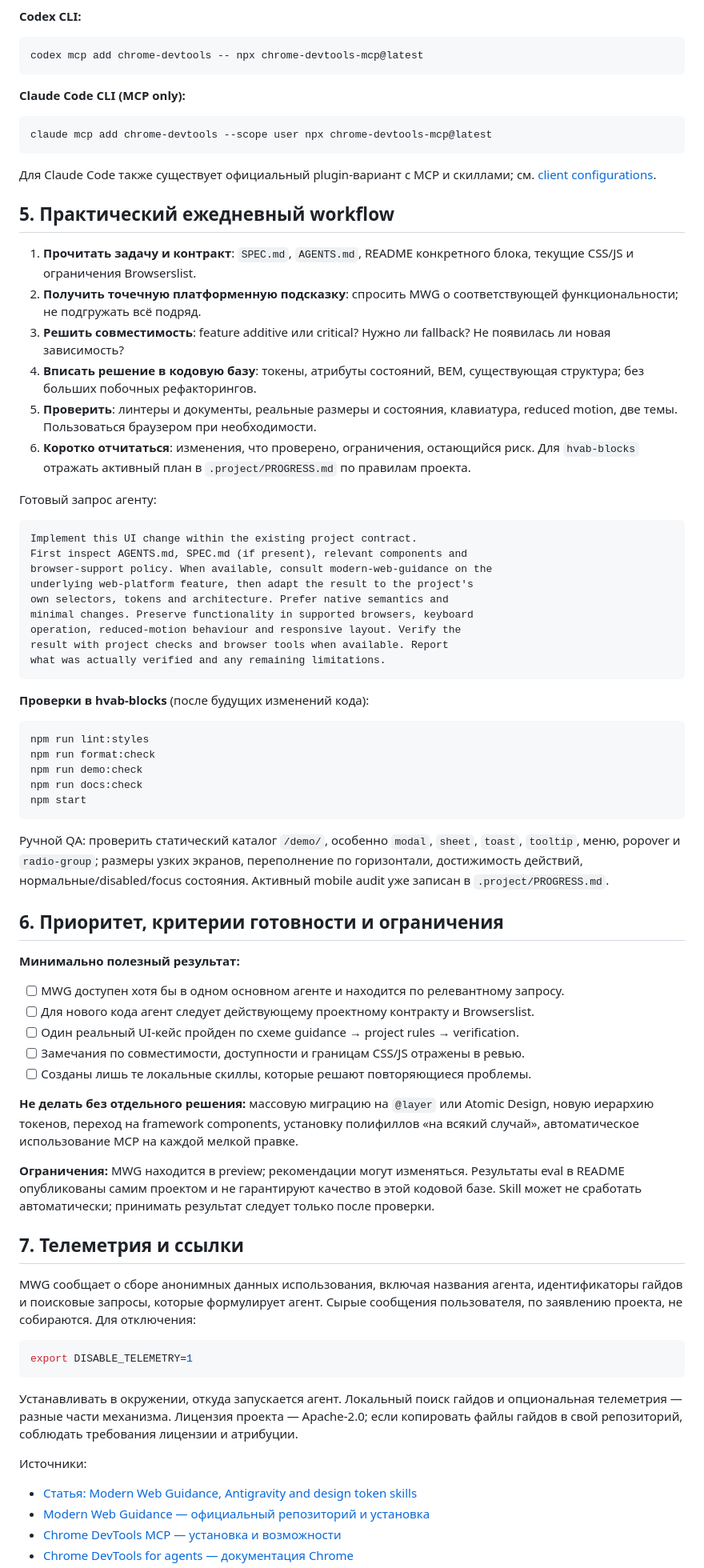
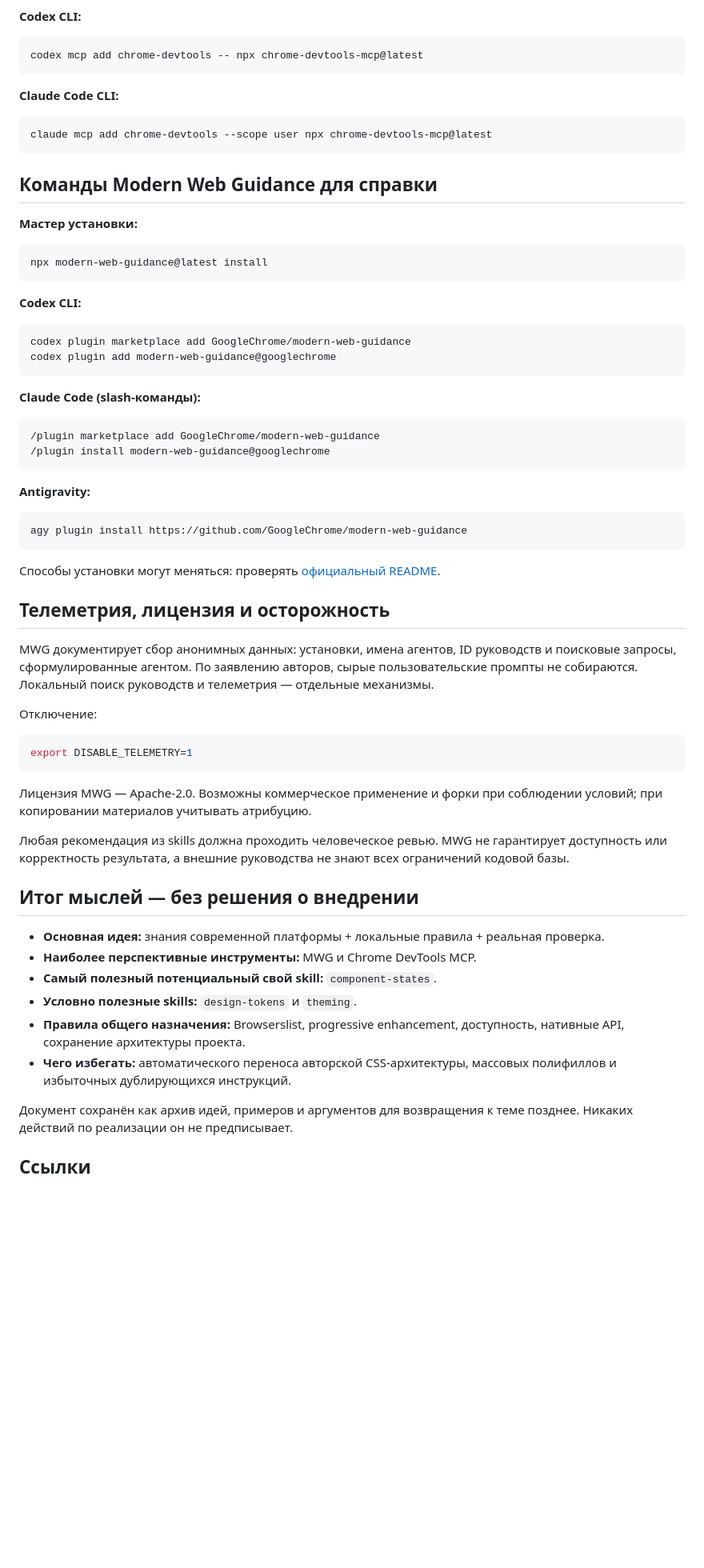
Before and after one commit to hvab/hvab-blocks, a Markdown page: .project/WEB-PLATFORM-AGENT-GUIDANCE.md, the part around one of its changes. Shown at 80% size. Rendered like a GitHub page; blank space fills up the shorter version.

```diff
--- a/.project/WEB-PLATFORM-AGENT-GUIDANCE.md
+++ b/.project/WEB-PLATFORM-AGENT-GUIDANCE.md
@@ -175,75 +134,66 @@ description: Use when implementing or reviewing interactive UI states, dialogs,
 codex mcp add chrome-devtools -- npx chrome-devtools-mcp@latest
 ~~~
 
-**Claude Code CLI (MCP only):**
+**Claude Code CLI:**
 
 ~~~bash
 claude mcp add chrome-devtools --scope user npx chrome-devtools-mcp@latest
 ~~~
 
-Для Claude Code также существует официальный plugin-вариант с MCP и скиллами; см. [client configurations](https://github.com/ChromeDevTools/chrome-devtools-mcp/blob/main/docs/client-configurations.md).
+## Команды Modern Web Guidance для справки
 
-## 5. Практический ежедневный workflow
+**Мастер установки:**
 
-1. **Прочитать задачу и контракт**: `SPEC.md`, `AGENTS.md`, README конкретного блока, текущие CSS/JS и ограничения Browserslist.
-2. **Получить точечную платформенную подсказку**: спросить MWG о соответствующей функциональности; не подгружать всё подряд.
-3. **Решить совместимость**: feature additive или critical? Нужно ли fallback? Не появилась ли новая зависимость?
-4. **Вписать решение в кодовую базу**: токены, атрибуты состояний, BEM, существующая структура; без больших побочных рефакторингов.
-5. **Проверить**: линтеры и документы, реальные размеры и состояния, клавиатура, reduced motion, две темы. Пользоваться браузером при необходимости.
-6. **Коротко отчитаться**: изменения, что проверено, ограничения, остающийся риск. Для `hvab-blocks` отражать активный план в `.project/PROGRESS.md` по правилам проекта.
+~~~bash
+npx modern-web-guidance@latest install
+~~~
 
-Готовый запрос агенту:
+**Codex CLI:**
+
+~~~bash
+codex plugin marketplace add GoogleChrome/modern-web-guidance
+codex plugin add modern-web-guidance@googlechrome
+~~~
+
+**Claude Code (slash-команды):**
 
 ~~~text
-Implement this UI change within the existing project contract.
-First inspect AGENTS.md, SPEC.md (if present), relevant components and
-browser-support policy. When available, consult modern-web-guidance on the
-underlying web-platform feature, then adapt the result to the project's
-own selectors, tokens and architecture. Prefer native semantics and
-minimal changes. Preserve functionality in supported browsers, keyboard
-operation, reduced-motion behaviour and responsive layout. Verify the
-result with project checks and browser tools when available. Report
-what was actually verified and any remaining limitations.
+/plugin marketplace add GoogleChrome/modern-web-guidance
+/plugin install modern-web-guidance@googlechrome
 ~~~
 
-**Проверки в hvab-blocks** (после будущих изменений кода):
+**Antigravity:**
 
 ~~~bash
-npm run lint:styles
-npm run format:check
-npm run demo:check
-npm run docs:check
-npm start
+agy plugin install https://github.com/GoogleChrome/modern-web-guidance
 ~~~
 
-Ручной QA: проверить статический каталог `/demo/`, особенно `modal`, `sheet`, `toast`, `tooltip`, меню, popover и `radio-group`; размеры узких экранов, переполнение по горизонтали, достижимость действий, нормальные/disabled/focus состояния. Активный mobile audit уже записан в `.project/PROGRESS.md`.
+Способы установки могут меняться: проверять [официальный README](https://github.com/GoogleChrome/modern-web-guidance).
 
-## 6. Приоритет, критерии готовности и ограничения
+## Телеметрия, лицензия и осторожность
 
-**Минимально полезный результат:**
+MWG документирует сбор анонимных данных: установки, имена агентов, ID руководств и поисковые запросы, сформулированные агентом. По заявлению авторов, сырые пользовательские промпты не собираются. Локальный поиск руководств и телеметрия — отдельные механизмы.
 
-- [ ] MWG доступен хотя бы в одном основном агенте и находится по релевантному запросу.
-- [ ] Для нового кода агент следует действующему проектному контракту и Browserslist.
-- [ ] Один реальный UI-кейс пройден по схеме guidance → project rules → verification.
-- [ ] Замечания по совместимости, доступности и границам CSS/JS отражены в ревью.
-- [ ] Созданы лишь те локальные скиллы, которые решают повторяющиеся проблемы.
-
-**Не делать без отдельного решения:** массовую миграцию на `@layer` или Atomic Design, новую иерархию токенов, переход на framework components, установку полифиллов «на всякий случай», автоматическое использование MCP на каждой мелкой правке.
-
-**Ограничения:** MWG находится в preview; рекомендации могут изменяться. Результаты eval в README опубликованы самим проектом и не гарантируют качество в этой кодовой базе. Skill может не сработать автоматически; принимать результат следует только после проверки.
-
-## 7. Телеметрия и ссылки
-
-MWG сообщает о сборе анонимных данных использования, включая названия агента, идентификаторы гайдов и поисковые запросы, которые формулирует агент. Сырые сообщения пользователя, по заявлению проекта, не собираются. Для отключения:
+Отключение:
 
 ~~~bash
 export DISABLE_TELEMETRY=1
 ~~~
 
-Устанавливать в окружении, откуда запускается агент. Локальный поиск гайдов и опциональная телеметрия — разные части механизма. Лицензия проекта — Apache-2.0; если копировать файлы гайдов в свой репозиторий, соблюдать требования лицензии и атрибуции.
+Лицензия MWG — Apache-2.0. Возможны коммерческое применение и форки при соблюдении условий; при копировании материалов учитывать атрибуцию.
 
-Источники:
-- [Статья: Modern Web Guidance, Antigravity and design token skills](https://utilitybend.com/blog/modern-web-guidance-antigravity-and-my-own-design-token-skills/)
-- [Modern Web Guidance — официальный репозиторий и установка](https://github.com/GoogleChrome/modern-web-guidance)
-- [Chrome DevTools MCP — установка и возможности](https://github.com/ChromeDevTools/chrome-devtools-mcp)
-- [Chrome DevTools for agents — документация Chrome](https://developer.chrome.com/docs/devtools/agents/get-started)
+Любая рекомендация из skills должна проходить человеческое ревью. MWG не гарантирует доступность или корректность результата, а внешние руководства не знают всех ограничений кодовой базы.
+
+## Итог мыслей — без решения о внедрении
+
+- **Основная идея:** знания современной платформы + локальные правила + реальная проверка.
+- **Наиболее перспективные инструменты:** MWG и Chrome DevTools MCP.
+- **Самый полезный потенциальный свой skill:** `component-states`.
+- **Условно полезные skills:** `design-tokens` и `theming`.
+- **Правила общего назначения:** Browserslist, progressive enhancement, доступность, нативные API, сохранение архитектуры проекта.
+- **Чего избегать:** автоматического переноса авторской CSS-архитектуры, массовых полифиллов и избыточных дублирующихся инструкций.
+
+Документ сохранён как архив идей, примеров и аргументов для возвращения к теме позднее. Никаких действий по реализации он не предписывает.
+
+## Ссылки
+
```
Also changed, not shown: other parts of .project/WEB-PLATFORM-AGENT-GUIDANCE.md (+93 -132 lines).
